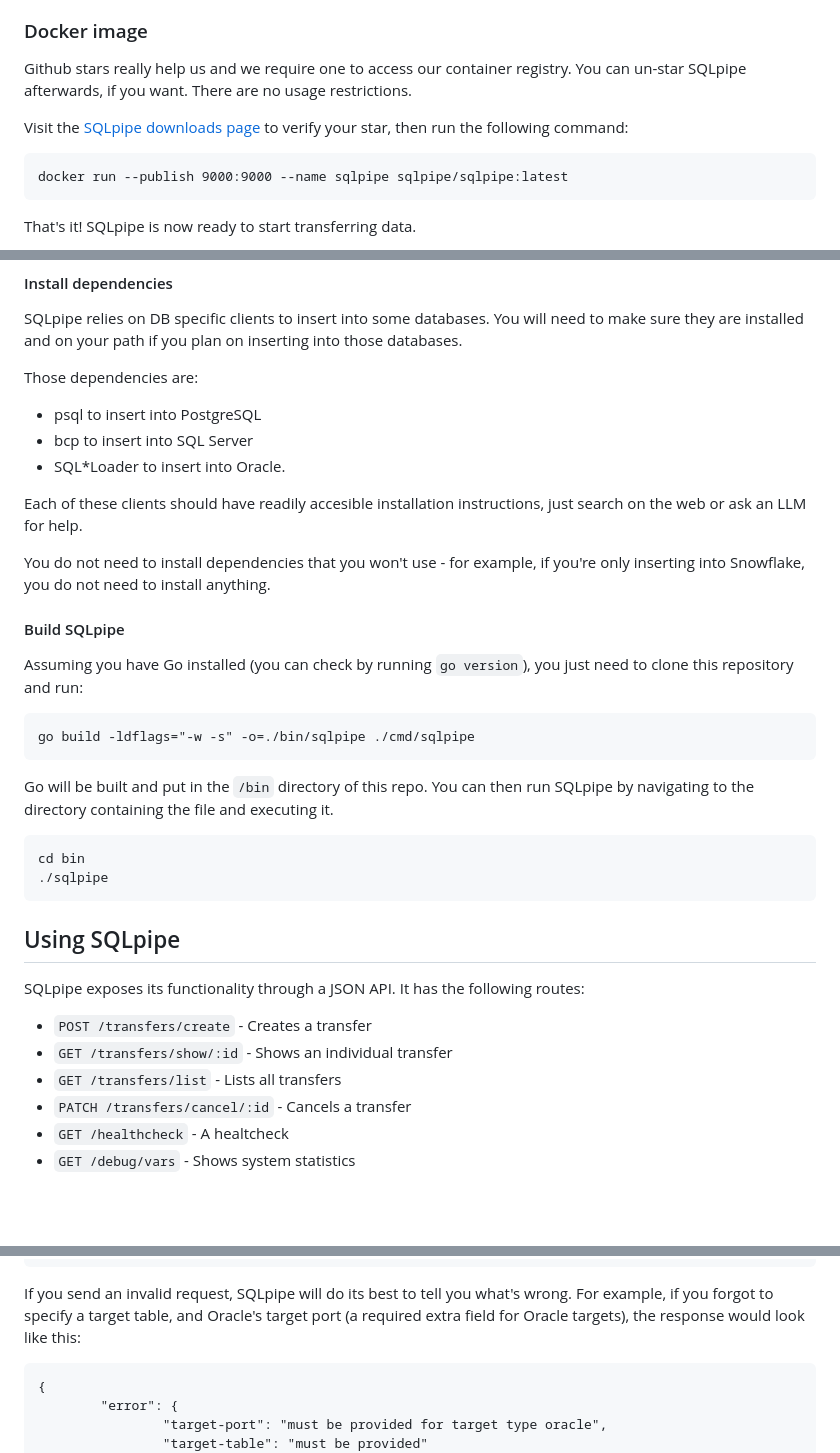
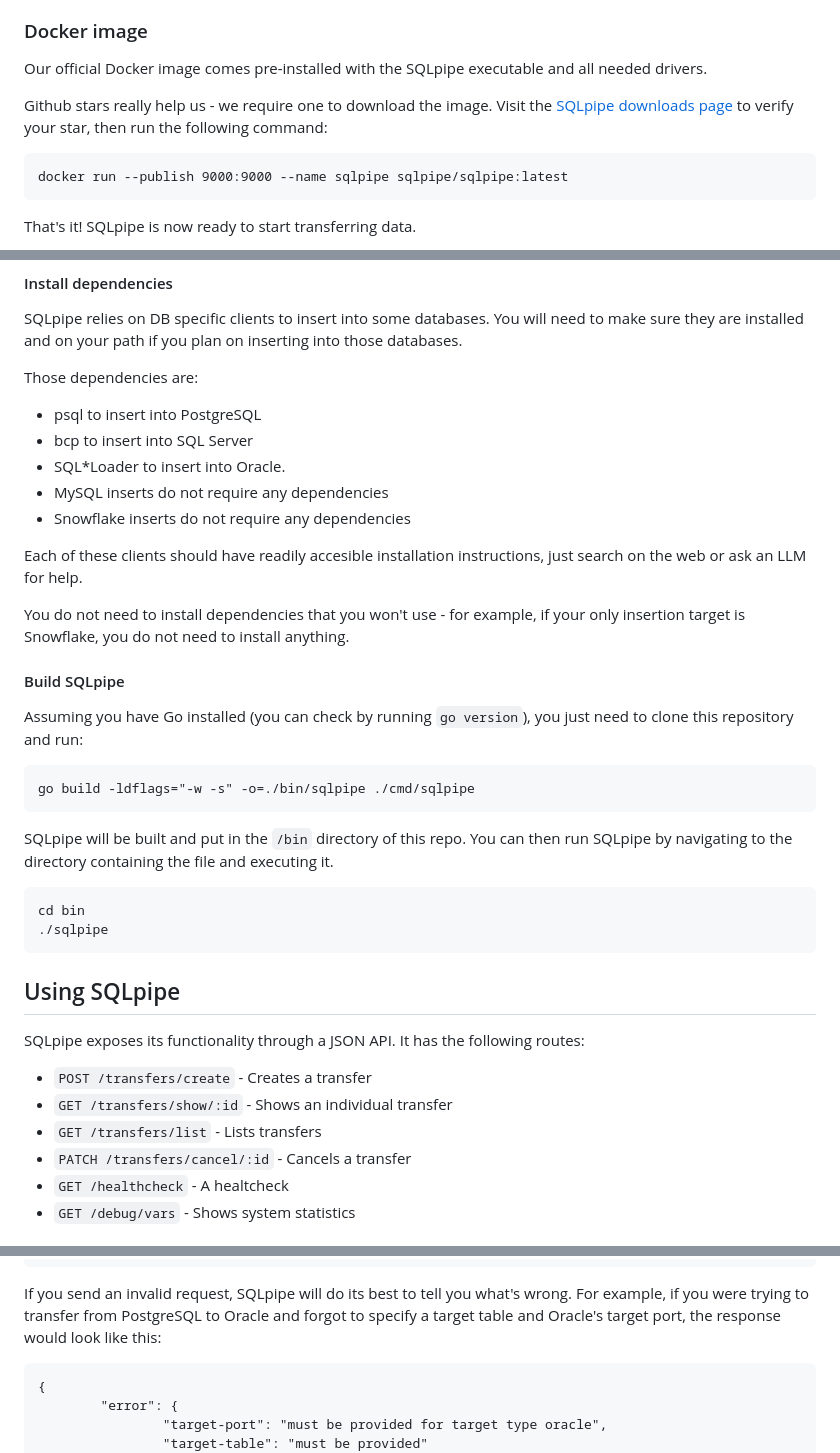
Before and after one commit to sqlpipe/sqlpipe, a Markdown page: README.MD, 3 parts joined by grey strips. GitHub-like rendering; blank space fills up the shorter version.

````diff
--- a/README.MD
+++ b/README.MD
@@ -28,9 +19,9 @@ There are three ways to install SQLpipe. In order of ease, they are:
 - Build SQLpipe from source.
 
 ### Docker image
-Github stars really help us and we require one to access our container registry. You can un-star SQLpipe afterwards, if you want. There are no usage restrictions.
+Our official Docker image comes pre-installed with the SQLpipe executable and all needed drivers.
 
-Visit the [SQLpipe downloads page](https://downloads.sqlpipe.com) to verify your star, then run the following command:
+Github stars really help us - we require one to download the image. Visit the [SQLpipe downloads page](https://downloads.sqlpipe.com) to verify your star, then run the following command:
 
 ```
 docker run --publish 9000:9000 --name sqlpipe sqlpipe/sqlpipe:latest
@@ -61,10 +52,12 @@ Those dependencies are:
 - psql to insert into PostgreSQL
 - bcp to insert into SQL Server
 - SQL*Loader  to insert into Oracle.
+- MySQL inserts do not require any dependencies
+- Snowflake inserts do not require any dependencies
 
 Each of these clients should have readily accesible installation instructions, just search on the web or ask an LLM for help.
 
-You do not need to install dependencies that you won't use - for example, if you're only inserting into Snowflake, you do not need to install anything.
+You do not need to install dependencies that you won't use - for example, if your only insertion target is Snowflake, you do not need to install anything.
 
 #### Build SQLpipe
 Assuming you have Go installed (you can check by running `go version`), you just need to clone this repository and run:
@@ -73,7 +66,7 @@ Assuming you have Go installed (you can check by running `go version`), you just
 go build -ldflags="-w -s" -o=./bin/sqlpipe ./cmd/sqlpipe
 ```
 
-Go will be built and put in the `/bin` directory of this repo. You can then run SQLpipe by navigating to the directory containing the file and executing it.
+SQLpipe will be built and put in the `/bin` directory of this repo. You can then run SQLpipe by navigating to the directory containing the file and executing it.
 
 ```
 cd bin
@@ -85,7 +78,7 @@ SQLpipe exposes its functionality through a JSON API. It has the following route
 
 -  `POST /transfers/create` - Creates a transfer
 -  `GET /transfers/show/:id` - Shows an individual transfer
--  `GET /transfers/list` - Lists all transfers
+-  `GET /transfers/list` - Lists transfers
 -  `PATCH /transfers/cancel/:id` - Cancels a transfer
 -  `GET /healthcheck` - A healtcheck
 -  `GET /debug/vars` - Shows system statistics
@@ -220,7 +220,7 @@ If you send a valid transfer creation request, you'll get a response that looks
 }
 ```
 
-If you send an invalid request, SQLpipe will do its best to tell you what's wrong. For example, if you forgot to specify a target table, and Oracle's target port (a required extra field for Oracle targets), the response would look like this:
+If you send an invalid request, SQLpipe will do its best to tell you what's wrong. For example, if you were trying to transfer from PostgreSQL to Oracle and forgot to specify a target table and Oracle's target port, the response would look like this:
 
 ```
 {
````
Also changed, not shown: other parts of README.MD (+18 -20 lines).
